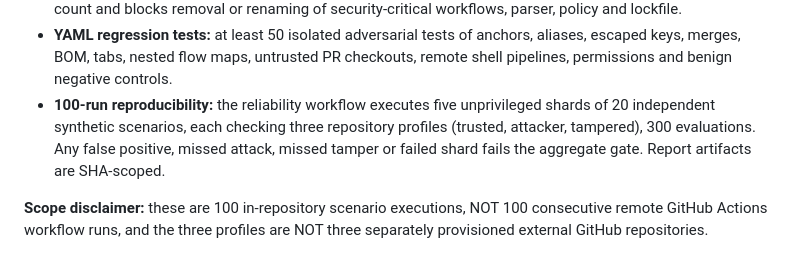
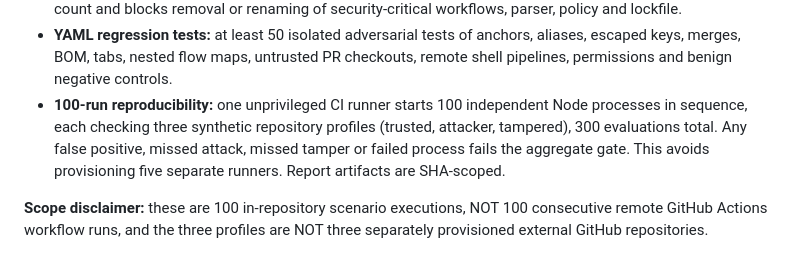
Before and after one commit to cardenaspiero255-lang/gamehub-ultra, a Markdown page: docs/ULTRA_SENTINEL_SSS_EVIDENCE.md, the part around the change. Rendered like a GitHub page.

Commit message:
docs(sentinel): describe efficient single-runner 100-process reliability check

```diff
--- a/docs/ULTRA_SENTINEL_SSS_EVIDENCE.md
+++ b/docs/ULTRA_SENTINEL_SSS_EVIDENCE.md
@@ -20,11 +20,12 @@
   anchors, aliases, escaped keys, merges, BOM, tabs, nested flow maps,
   untrusted PR checkouts, remote shell pipelines, permissions and benign
   negative controls.
-- **100-run reproducibility:** the reliability workflow executes five
-  unprivileged shards of 20 independent synthetic scenarios, each checking
-  three repository profiles (trusted, attacker, tampered), 300 evaluations.
-  Any false positive, missed attack, missed tamper or failed shard fails the
-  aggregate gate. Report artifacts are SHA-scoped.
+- **100-run reproducibility:** one unprivileged CI runner starts 100
+  independent Node processes in sequence, each checking three synthetic
+  repository profiles (trusted, attacker, tampered), 300 evaluations total.
+  Any false positive, missed attack, missed tamper or failed process fails
+  the aggregate gate. This avoids provisioning five separate runners.
+  Report artifacts are SHA-scoped.
 
 **Scope disclaimer:** these are 100 in-repository scenario executions, NOT
 100 consecutive remote GitHub Actions workflow runs, and the three profiles
```
